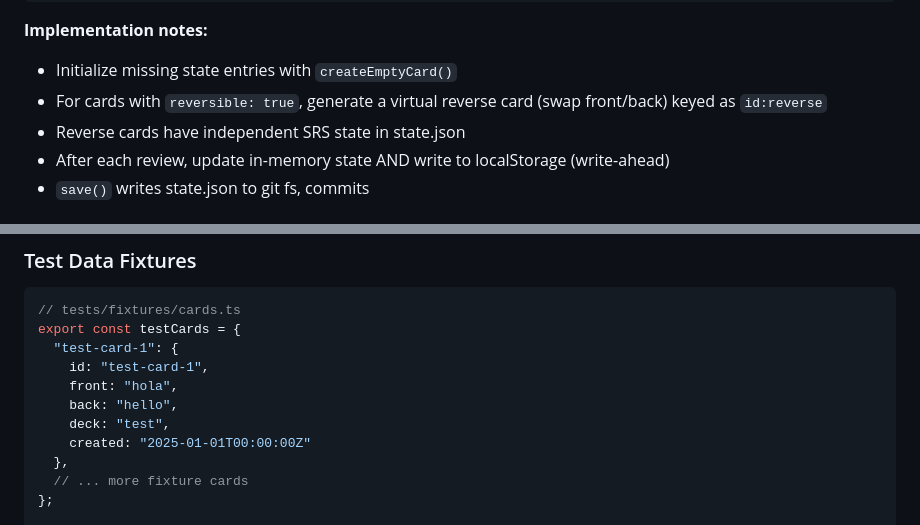
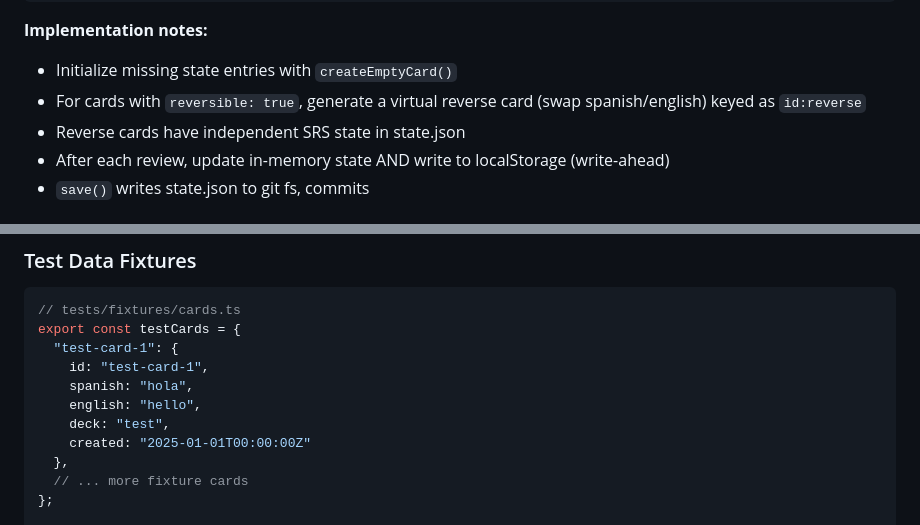
Before and after one commit to nickwang0808/flash-card, a Markdown page: SPEC.md, 2 parts joined by grey strips. Drawn GitHub-style.

```diff
--- a/SPEC.md
+++ b/SPEC.md
@@ -192,7 +192,7 @@ interface CardStore {
 
 **Implementation notes:**
 - Initialize missing state entries with `createEmptyCard()`
-- For cards with `reversible: true`, generate a virtual reverse card (swap front/back) keyed as `id:reverse`
+- For cards with `reversible: true`, generate a virtual reverse card (swap spanish/english) keyed as `id:reverse`
 - Reverse cards have independent SRS state in state.json
 - After each review, update in-memory state AND write to localStorage (write-ahead)
 - `save()` writes state.json to git fs, commits
@@ -411,8 +411,8 @@ tests/
 export const testCards = {
   "test-card-1": {
     id: "test-card-1",
-    front: "hola",
-    back: "hello",
+    spanish: "hola",
+    english: "hello",
     deck: "test",
     created: "2025-01-01T00:00:00Z"
   },
```
Also changed, not shown: other parts of SPEC.md (+8 -8 lines).
